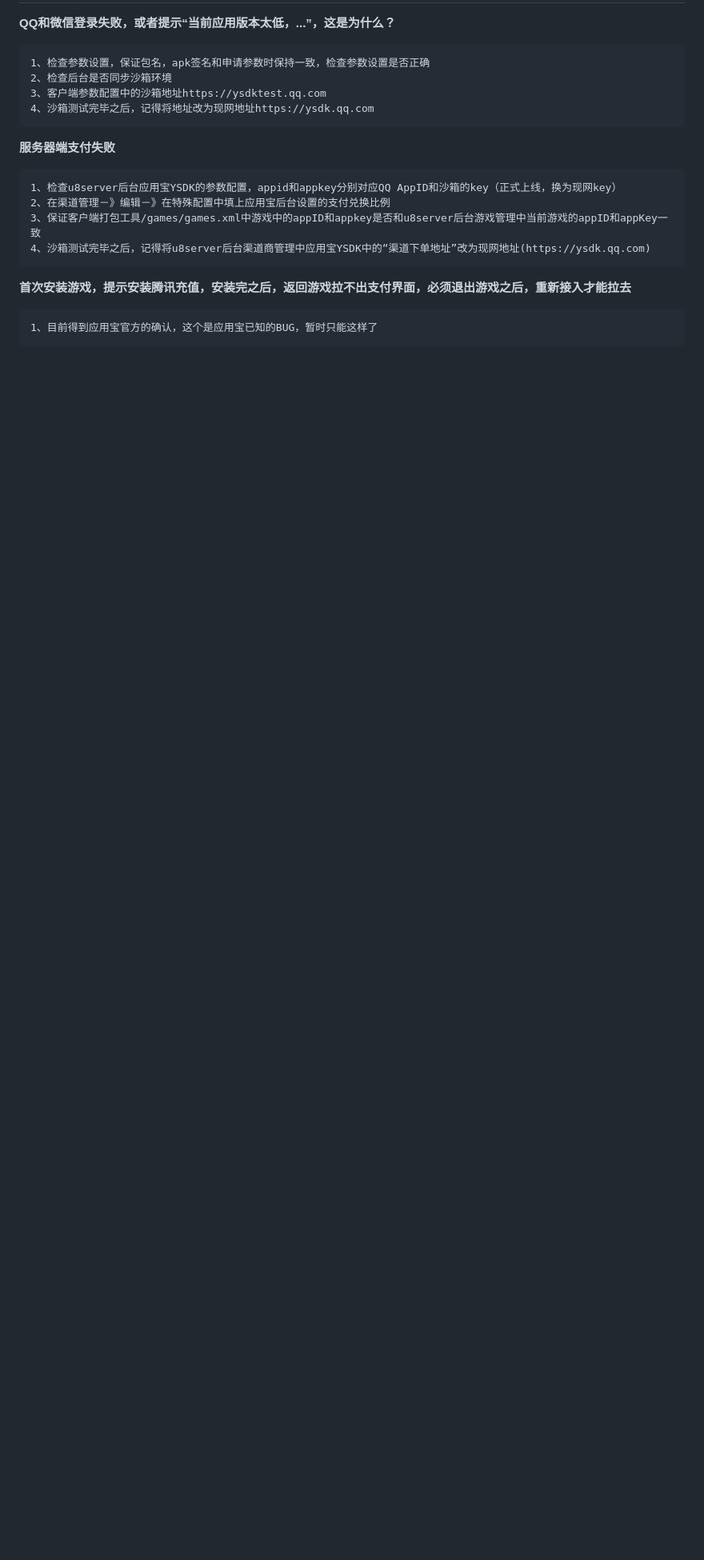
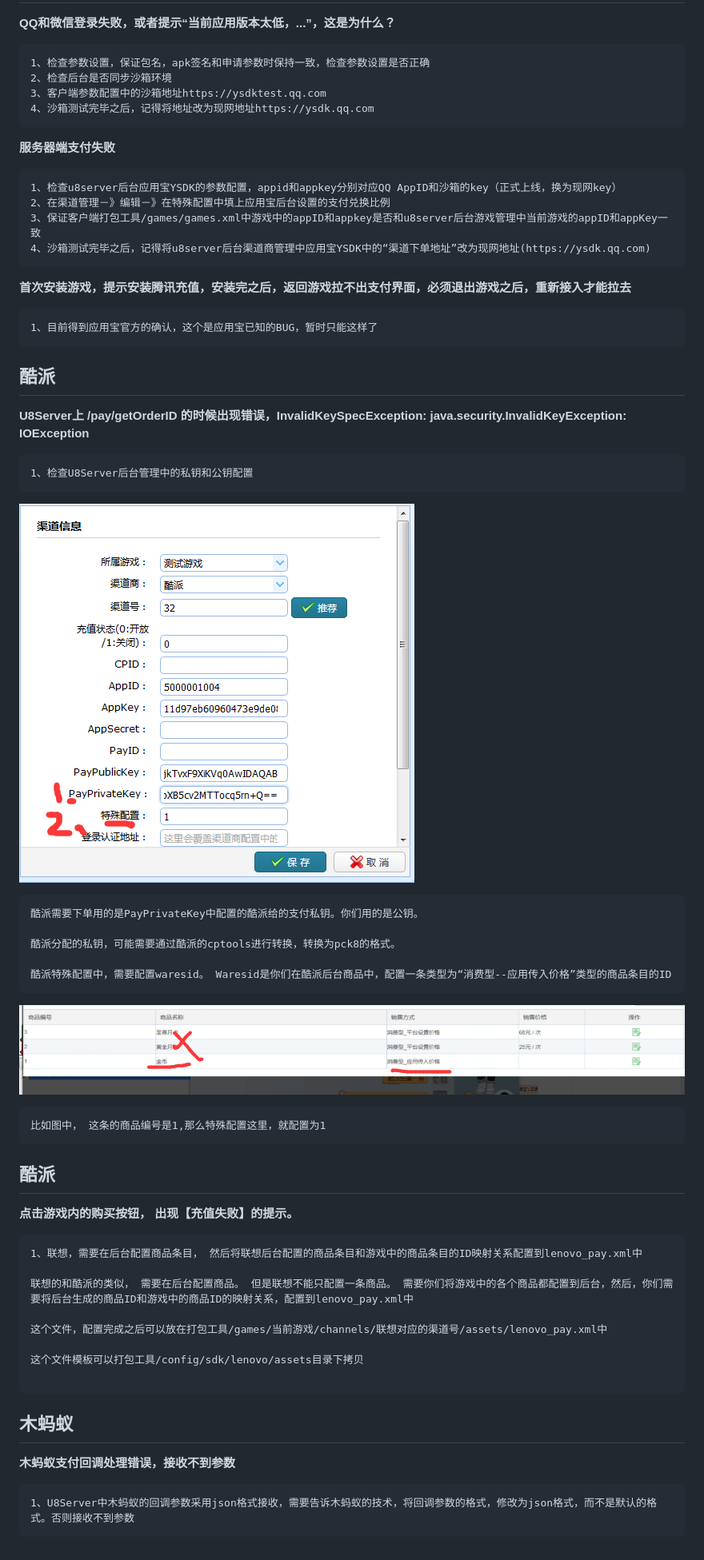
Before and after one commit to uustory/u8-xiaohei.github.com, a Markdown page: android_faq.md, the part around the change. Shown: that part at 80% size. GitHub-like rendering; pictures changed too: images/coolpad_config.png (added), images/coolpad_waresid.png (added); blank space fills up the shorter version.

Commit message:
增加FAQ

````diff
--- a/android_faq.md
+++ b/android_faq.md
@@ -67,3 +67,48 @@ NOTE: 部分渠道SDK有一些特殊的需要注意的地方，这些地方可
 ```
 1、目前得到应用宝官方的确认，这个是应用宝已知的BUG，暂时只能这样了
 ```
+
+酷派
+---------
+
+**U8Server上 /pay/getOrderID 的时候出现错误，InvalidKeySpecException: java.security.InvalidKeyException: IOException**
+
+```
+1、检查U8Server后台管理中的私钥和公钥配置
+```
+![酷派的配置图片](images/coolpad_config.png)
+```
+酷派需要下单用的是PayPrivateKey中配置的酷派给的支付私钥。你们用的是公钥。
+
+酷派分配的私钥，可能需要通过酷派的cptools进行转换，转换为pck8的格式。
+
+酷派特殊配置中，需要配置waresid。 Waresid是你们在酷派后台商品中，配置一条类型为“消费型--应用传入价格”类型的商品条目的ID
+```
+![酷派的waresid图片](images/coolpad_waresid.png)
+```
+比如图中， 这条的商品编号是1,那么特殊配置这里，就配置为1
+```
+
+酷派
+---------
+
+**点击游戏内的购买按钮， 出现【充值失败】的提示。**
+
+```
+1、联想，需要在后台配置商品条目， 然后将联想后台配置的商品条目和游戏中的商品条目的ID映射关系配置到lenovo_pay.xml中
+
+联想的和酷派的类似， 需要在后台配置商品。 但是联想不能只配置一条商品。 需要你们将游戏中的各个商品都配置到后台，然后，你们需要将后台生成的商品ID和游戏中的商品ID的映射关系，配置到lenovo_pay.xml中
+
+这个文件，配置完成之后可以放在打包工具/games/当前游戏/channels/联想对应的渠道号/assets/lenovo_pay.xml中
+
+这个文件模板可以打包工具/config/sdk/lenovo/assets目录下拷贝
+
+```
+
+木蚂蚁
+---------
+
+**木蚂蚁支付回调处理错误，接收不到参数**
+```
+1、U8Server中木蚂蚁的回调参数采用json格式接收，需要告诉木蚂蚁的技术，将回调参数的格式，修改为json格式，而不是默认的格式。否则接收不到参数
+```
````
